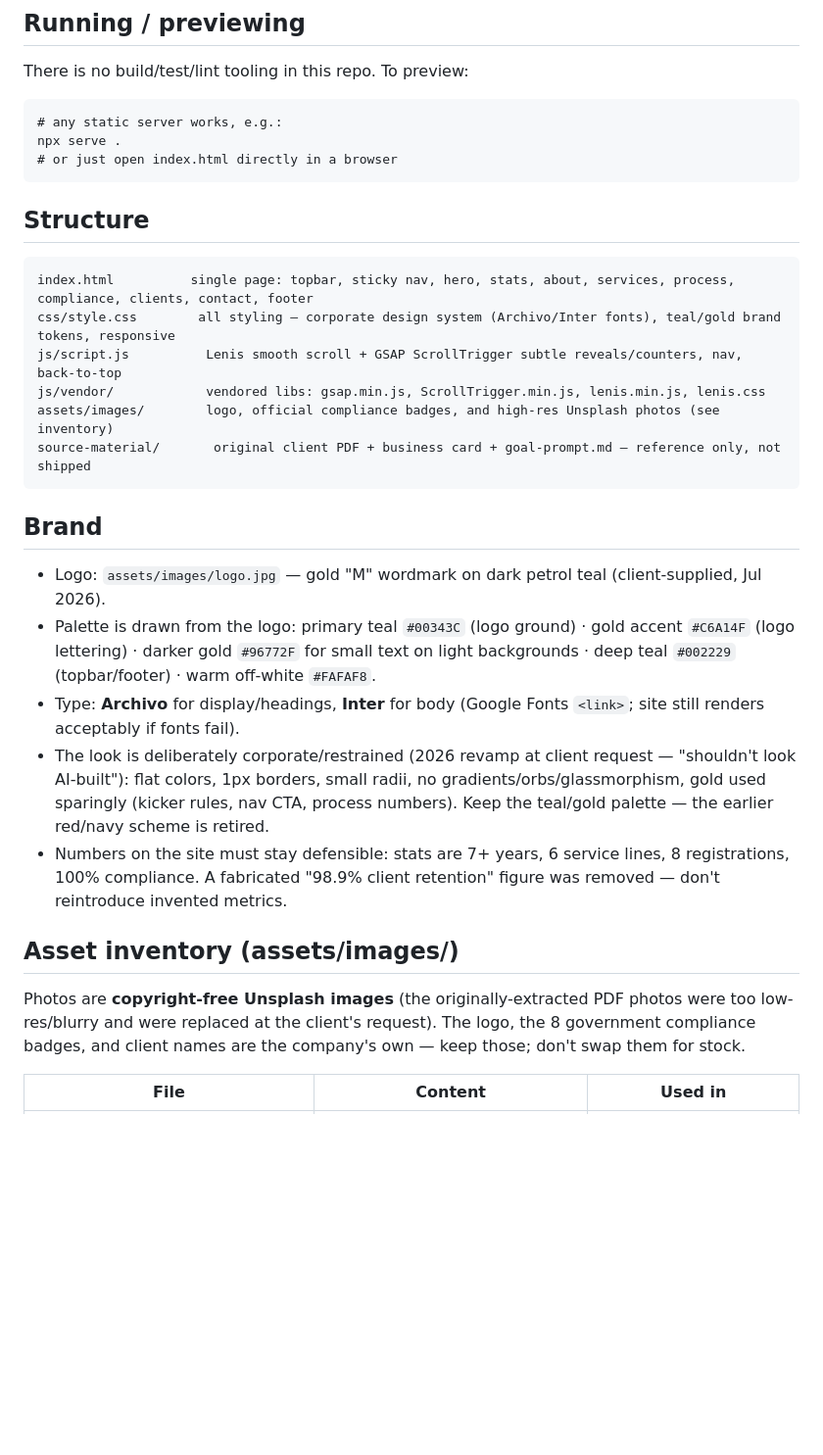
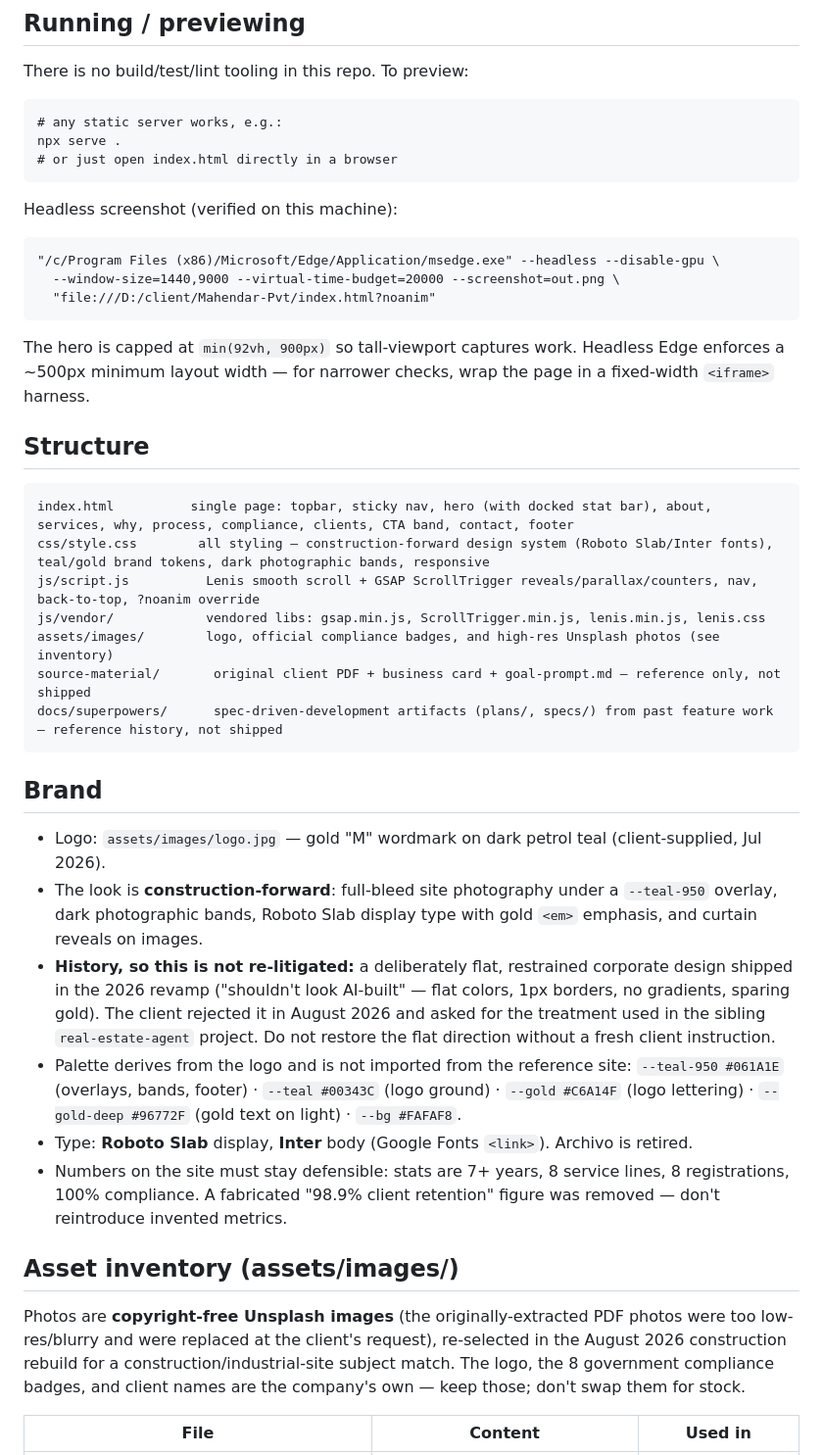
Before and after one commit to ShivamHonrao1/Mahendra-Pvt-Client, a Markdown page: CLAUDE.md, the part around one of its changes. Shown at 98% size. GitHub-like rendering; blank space fills up the shorter version.

````diff
--- a/CLAUDE.md
+++ b/CLAUDE.md
@@ -30,28 +30,38 @@ npx serve .
 # or just open index.html directly in a browser
 ```
 
+Headless screenshot (verified on this machine):
+
+    "/c/Program Files (x86)/Microsoft/Edge/Application/msedge.exe" --headless --disable-gpu \
+      --window-size=1440,9000 --virtual-time-budget=20000 --screenshot=out.png \
+      "file:///D:/client/Mahendar-Pvt/index.html?noanim"
+
+The hero is capped at `min(92vh, 900px)` so tall-viewport captures work. Headless Edge enforces a ~500px minimum layout width — for narrower checks, wrap the page in a fixed-width `<iframe>` harness.
+
 ## Structure
 
 ```
-index.html          single page: topbar, sticky nav, hero, stats, about, services, process, compliance, clients, contact, footer
-css/style.css        all styling — corporate design system (Archivo/Inter fonts), teal/gold brand tokens, responsive
-js/script.js          Lenis smooth scroll + GSAP ScrollTrigger subtle reveals/counters, nav, back-to-top
+index.html          single page: topbar, sticky nav, hero (with docked stat bar), about, services, why, process, compliance, clients, CTA band, contact, footer
+css/style.css        all styling — construction-forward design system (Roboto Slab/Inter fonts), teal/gold brand tokens, dark photographic bands, responsive
+js/script.js          Lenis smooth scroll + GSAP ScrollTrigger reveals/parallax/counters, nav, back-to-top, ?noanim override
 js/vendor/            vendored libs: gsap.min.js, ScrollTrigger.min.js, lenis.min.js, lenis.css
 assets/images/        logo, official compliance badges, and high-res Unsplash photos (see inventory)
 source-material/       original client PDF + business card + goal-prompt.md — reference only, not shipped
+docs/superpowers/      spec-driven-development artifacts (plans/, specs/) from past feature work — reference history, not shipped
 ```
 
 ## Brand
 
 - Logo: `assets/images/logo.jpg` — gold "M" wordmark on dark petrol teal (client-supplied, Jul 2026).
-- Palette is drawn from the logo: primary teal `#00343C` (logo ground) · gold accent `#C6A14F` (logo lettering) · darker gold `#96772F` for small text on light backgrounds · deep teal `#002229` (topbar/footer) · warm off-white `#FAFAF8`.
-- Type: **Archivo** for display/headings, **Inter** for body (Google Fonts `<link>`; site still renders acceptably if fonts fail).
-- The look is deliberately corporate/restrained (2026 revamp at client request — "shouldn't look AI-built"): flat colors, 1px borders, small radii, no gradients/orbs/glassmorphism, gold used sparingly (kicker rules, nav CTA, process numbers). Keep the teal/gold palette — the earlier red/navy scheme is retired.
-- Numbers on the site must stay defensible: stats are 7+ years, 6 service lines, 8 registrations, 100% compliance. A fabricated "98.9% client retention" figure was removed — don't reintroduce invented metrics.
+- The look is **construction-forward**: full-bleed site photography under a `--teal-950` overlay, dark photographic bands, Roboto Slab display type with gold `<em>` emphasis, and curtain reveals on images.
+- **History, so this is not re-litigated:** a deliberately flat, restrained corporate design shipped in the 2026 revamp ("shouldn't look AI-built" — flat colors, 1px borders, no gradients, sparing gold). The client rejected it in August 2026 and asked for the treatment used in the sibling `real-estate-agent` project. Do not restore the flat direction without a fresh client instruction.
+- Palette derives from the logo and is not imported from the reference site: `--teal-950 #061A1E` (overlays, bands, footer) · `--teal #00343C` (logo ground) · `--gold #C6A14F` (logo lettering) · `--gold-deep #96772F` (gold text on light) · `--bg #FAFAF8`.
+- Type: **Roboto Slab** display, **Inter** body (Google Fonts `<link>`). Archivo is retired.
+- Numbers on the site must stay defensible: stats are 7+ years, 8 service lines, 8 registrations, 100% compliance. A fabricated "98.9% client retention" figure was removed — don't reintroduce invented metrics.
 
 ## Asset inventory (assets/images/)
 
-Photos are **copyright-free Unsplash images** (the originally-extracted PDF photos were too low-res/blurry and were replaced at the client's request). The logo, the 8 government compliance badges, and client names are the company's own — keep those; don't swap them for stock.
+Photos are **copyright-free Unsplash images** (the originally-extracted PDF photos were too low-res/blurry and were replaced at the client's request), re-selected in the August 2026 construction rebuild for a construction/industrial-site subject match. The logo, the 8 government compliance badges, and client names are the company's own — keep those; don't swap them for stock.
 
 | File | Content | Used in |
 |---|---|---|
````
Also changed, not shown: other parts of CLAUDE.md (+18 -13 lines).
